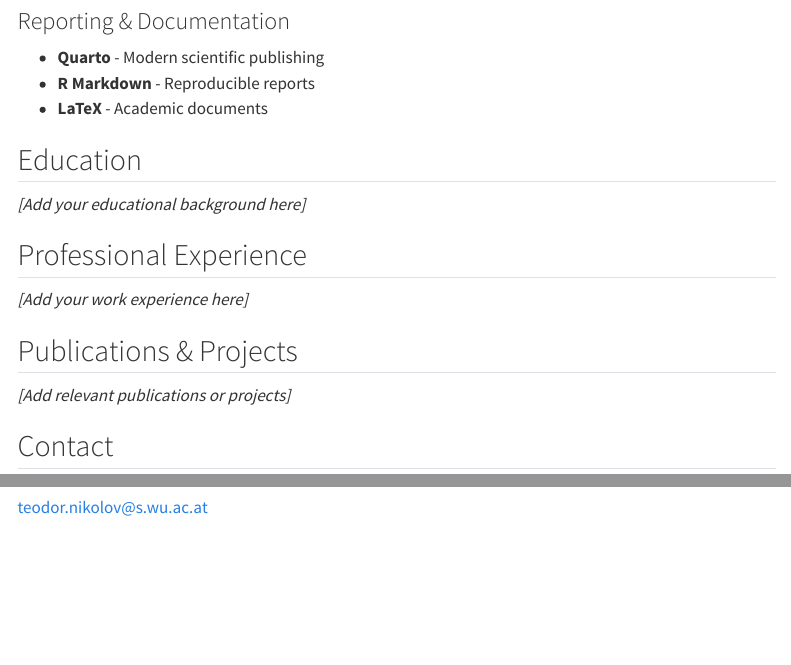
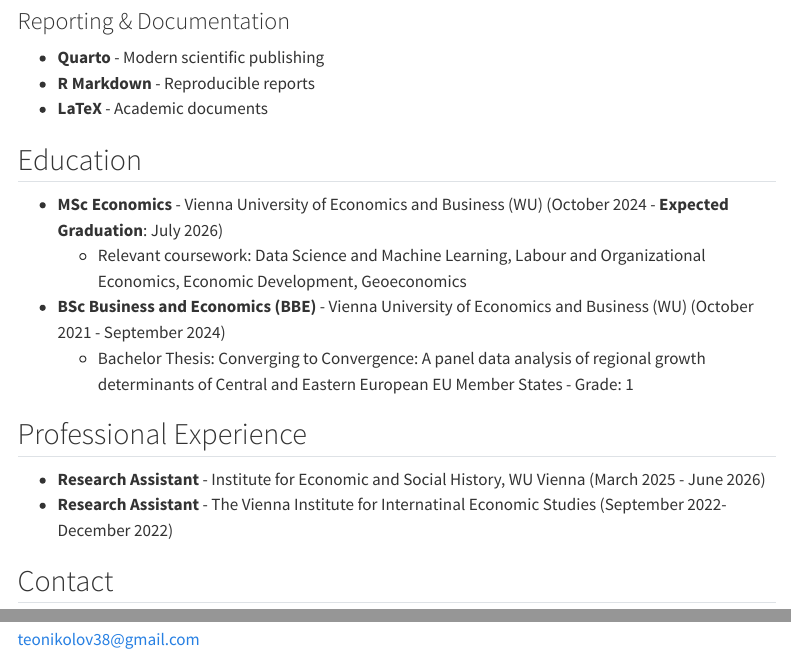
Before and after one commit to teo3802/Personal-Website-Data-Visualization-Portfolio, a Quarto document (about.qmd): the page in a window 1100 px wide, from 1250 px down, and a second part further down, joined at a grey line. Rendered offline with R 4.5, knitr and Pandoc in place of Quarto, with nearby package versions; menus at the side of the page are left out.

Commit message:
Updated content

```diff
--- a/about.qmd
+++ b/about.qmd
@@ -68,15 +68,21 @@ Data processing and automation
 
 ## Education
 
-*[Add your educational background here]*
+
+- **MSc Economics** - Vienna University of Economics and Business (WU)
+(October 2024 - **Expected Graduation**: July 2026)
+    - Relevant coursework: Data Science and Machine Learning, Labour and Organizational Economics, Economic Development, Geoeconomics
+
+- **BSc Business and Economics (BBE)** - Vienna University of Economics and Business (WU) (October 2021 - September 2024)
+  - Bachelor Thesis: Converging to Convergence: A panel data analysis of regional growth determinants of Central and Eastern European EU Member States - Grade: 1
+
 
 ## Professional Experience
 
-*[Add your work experience here]*
 
-## Publications & Projects
+- **Research Assistant** - Institute for Economic and Social History, WU Vienna (March 2025 - June 2026)
+- **Research Assistant** - The Vienna Institute for Internatinal Economic Studies (September 2022-December 2022)
 
-*[Add relevant publications or projects]*
 
 ## Contact
 
@@ -85,7 +91,7 @@ I'm always interested in discussing new opportunities, collaborations, or just c
 ::: {.grid}
 ::: {.g-col-4}
 ### 📧 Email
-[teodor.nikolov@s.wu.ac.at](mailto:teodor.nikolov@s.wu.ac.at)
+[teonikolov38@gmail.com](mailto:teonikolov38@gmail.com)
 :::
 
 ::: {.g-col-4}
--- a/index.qmd
+++ b/index.qmd
@@ -8,6 +8,7 @@ title: "Data Visualization Portfolio"
 **Data Visualization & Quantitative Analysis Portfolio**
 
 Showcasing expertise in statistical analysis, interactive dashboards, and data storytelling using R, Shiny, and modern visualization tools.
+The visualizations and dashboards presented here highlight skills in transforming complex datasets into clear, insightful graphics for economic and social research, which were created within the framework of my courses in the MSc in Economics degree programat the Vienna University of Economics and Business (WU).
 :::
 
 ## Featured Skills {.section-header}
```
Also changed, not shown: .quarto/idx/about.qmd.json, .quarto/idx/index.qmd.json, docs/search.json, index.qmd (2 more changed lines), 5 other files.
